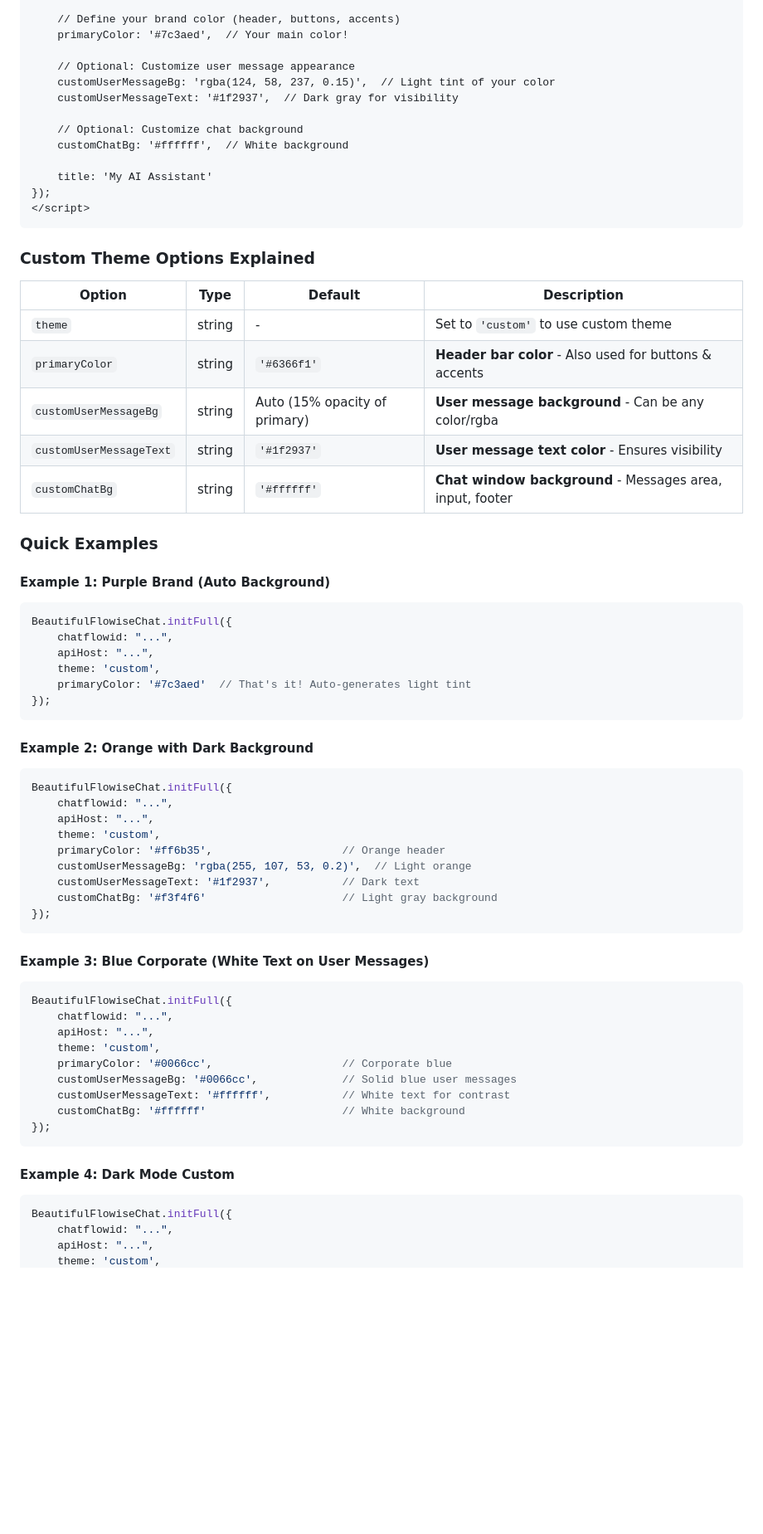
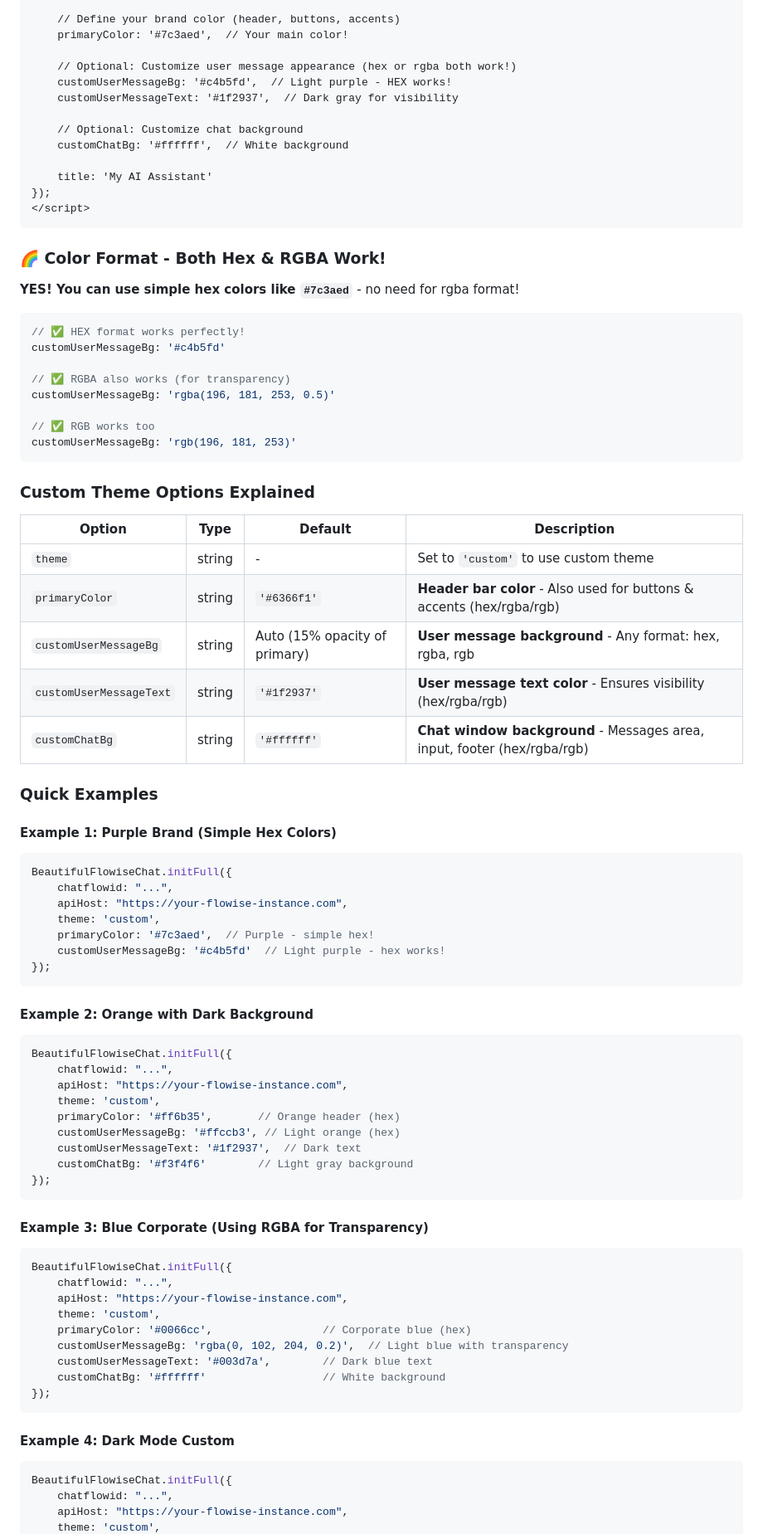
Before and after one commit to unknownfriend00007/beautiful-flowise-chat, a Markdown page: README.md, the part around one of its changes. Shown at 83% size. Drawn GitHub-style; blank space fills up the shorter version.

Commit message:
v2.0.1 - Clean README: remove instance URLs, clarify hex color support, remove demo links

````diff
--- a/README.md
+++ b/README.md
@@ -72,8 +73,8 @@ BeautifulFlowiseChat.initFull({
     // Define your brand color (header, buttons, accents)
     primaryColor: '#7c3aed',  // Your main color!
 
-    // Optional: Customize user message appearance
-    customUserMessageBg: 'rgba(124, 58, 237, 0.15)',  // Light tint of your color
+    // Optional: Customize user message appearance (hex or rgba both work!)
+    customUserMessageBg: '#c4b5fd',  // Light purple - HEX works!
     customUserMessageText: '#1f2937',  // Dark gray for visibility
 
     // Optional: Customize chat background
@@ -84,25 +85,41 @@ BeautifulFlowiseChat.initFull({
 </script>
 ```
 
+### 🌈 Color Format - Both Hex & RGBA Work!
+
+**YES! You can use simple hex colors like `#7c3aed`** - no need for rgba format!
+
+```javascript
+// ✅ HEX format works perfectly!
+customUserMessageBg: '#c4b5fd'
+
+// ✅ RGBA also works (for transparency)
+customUserMessageBg: 'rgba(196, 181, 253, 0.5)'
+
+// ✅ RGB works too
+customUserMessageBg: 'rgb(196, 181, 253)'
+```
+
 ### Custom Theme Options Explained
 
 | Option | Type | Default | Description |
 |--------|------|---------|-------------|
 | `theme` | string | - | Set to `'custom'` to use custom theme |
-| `primaryColor` | string | `'#6366f1'` | **Header bar color** - Also used for buttons & accents |
-| `customUserMessageBg` | string | Auto (15% opacity of primary) | **User message background** - Can be any color/rgba |
-| `customUserMessageText` | string | `'#1f2937'` | **User message text color** - Ensures visibility |
-| `customChatBg` | string | `'#ffffff'` | **Chat window background** - Messages area, input, footer |
+| `primaryColor` | string | `'#6366f1'` | **Header bar color** - Also used for buttons & accents (hex/rgba/rgb) |
+| `customUserMessageBg` | string | Auto (15% opacity of primary) | **User message background** - Any format: hex, rgba, rgb |
+| `customUserMessageText` | string | `'#1f2937'` | **User message text color** - Ensures visibility (hex/rgba/rgb) |
+| `customChatBg` | string | `'#ffffff'` | **Chat window background** - Messages area, input, footer (hex/rgba/rgb) |
 
 ### Quick Examples
 
-#### Example 1: Purple Brand (Auto Background)
+#### Example 1: Purple Brand (Simple Hex Colors)
 ```javascript
 BeautifulFlowiseChat.initFull({
     chatflowid: "...",
-    apiHost: "...",
+    apiHost: "https://your-flowise-instance.com",
     theme: 'custom',
-    primaryColor: '#7c3aed'  // That's it! Auto-generates light tint
+    primaryColor: '#7c3aed',  // Purple - simple hex!
+    customUserMessageBg: '#c4b5fd'  // Light purple - hex works!
 });
 ```
 
@@ -110,25 +127,25 @@ BeautifulFlowiseChat.initFull({
 ```javascript
 BeautifulFlowiseChat.initFull({
     chatflowid: "...",
-    apiHost: "...",
+    apiHost: "https://your-flowise-instance.com",
     theme: 'custom',
-    primaryColor: '#ff6b35',                    // Orange header
-    customUserMessageBg: 'rgba(255, 107, 53, 0.2)',  // Light orange
-    customUserMessageText: '#1f2937',           // Dark text
-    customChatBg: '#f3f4f6'                     // Light gray background
+    primaryColor: '#ff6b35',       // Orange header (hex)
+    customUserMessageBg: '#ffccb3', // Light orange (hex)
+    customUserMessageText: '#1f2937',  // Dark text
+    customChatBg: '#f3f4f6'        // Light gray background
 });
 ```
 
-#### Example 3: Blue Corporate (White Text on User Messages)
+#### Example 3: Blue Corporate (Using RGBA for Transparency)
 ```javascript
 BeautifulFlowiseChat.initFull({
     chatflowid: "...",
-    apiHost: "...",
+    apiHost: "https://your-flowise-instance.com",
     theme: 'custom',
-    primaryColor: '#0066cc',                    // Corporate blue
-    customUserMessageBg: '#0066cc',             // Solid blue user messages
-    customUserMessageText: '#ffffff',           // White text for contrast
-    customChatBg: '#ffffff'                     // White background
+    primaryColor: '#0066cc',                 // Corporate blue (hex)
+    customUserMessageBg: 'rgba(0, 102, 204, 0.2)',  // Light blue with transparency
+    customUserMessageText: '#003d7a',        // Dark blue text
+    customChatBg: '#ffffff'                  // White background
 });
 ```
 
@@ -136,5 +153,5 @@ BeautifulFlowiseChat.initFull({
 ```javascript
 BeautifulFlowiseChat.initFull({
     chatflowid: "...",
-    apiHost: "...",
+    apiHost: "https://your-flowise-instance.com",
     theme: 'custom',
````
Also changed, not shown: other parts of README.md (+37 -44 lines).
